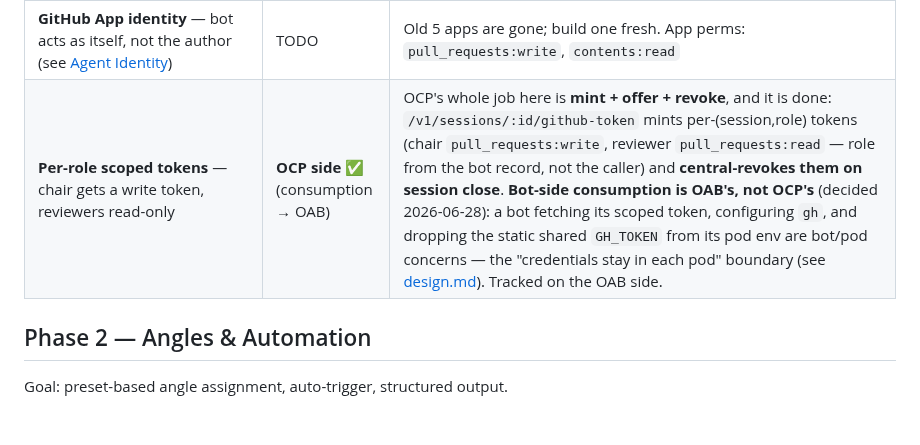
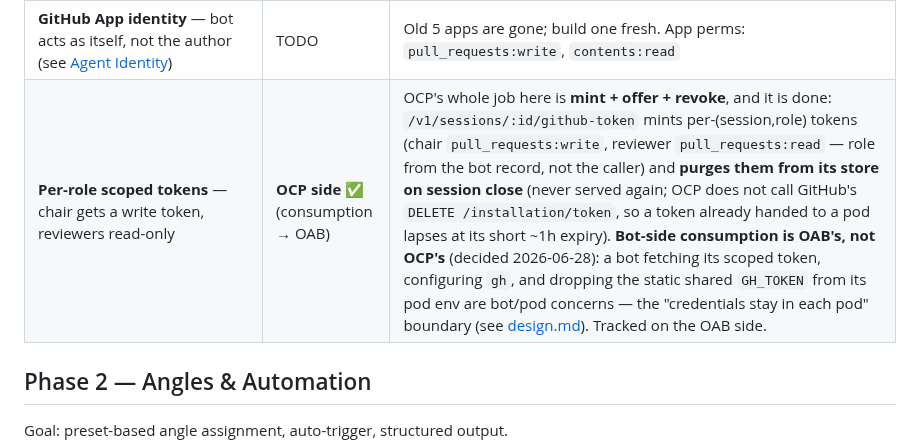
Before and after one commit to canyugs/openab-control-plane, a Markdown page: ROADMAP.md, the part around the change. Rendered like a GitHub page; blank space fills up the shorter version.

```diff
--- a/ROADMAP.md
+++ b/ROADMAP.md
@@ -56,7 +56,7 @@ succeeds."
 | **Application shim** — code-review logic (gh pr diff/comment/label) lives outside the plane | TODO | Shim options: GitHub Action, standalone service, or chair responsibility (current) |
 | **Clean template** — TEMPLATE.md + one-click deploy, no manual bot registration | TODO | `seed_bot` on boot ✅; template needs polish |
 | **GitHub App identity** — bot acts as itself, not the author (see [Agent Identity](#principle-agent-identity)) | TODO | Old 5 apps are gone; build one fresh. App perms: `pull_requests:write`, `contents:read` |
-| **Per-role scoped tokens** — chair gets a write token, reviewers read-only | **OCP side ✅** (consumption → OAB) | OCP's whole job here is **mint + offer + revoke**, and it is done: `/v1/sessions/:id/github-token` mints per-(session,role) tokens (chair `pull_requests:write`, reviewer `pull_requests:read` — role from the bot record, not the caller) and **central-revokes them on session close**. **Bot-side consumption is OAB's, not OCP's** (decided 2026-06-28): a bot fetching its scoped token, configuring `gh`, and dropping the static shared `GH_TOKEN` from its pod env are bot/pod concerns — the "credentials stay in each pod" boundary (see [design.md](docs/design.md)). Tracked on the OAB side. |
+| **Per-role scoped tokens** — chair gets a write token, reviewers read-only | **OCP side ✅** (consumption → OAB) | OCP's whole job here is **mint + offer + revoke**, and it is done: `/v1/sessions/:id/github-token` mints per-(session,role) tokens (chair `pull_requests:write`, reviewer `pull_requests:read` — role from the bot record, not the caller) and **purges them from its store on session close** (never served again; OCP does not call GitHub's `DELETE /installation/token`, so a token already handed to a pod lapses at its short ~1h expiry). **Bot-side consumption is OAB's, not OCP's** (decided 2026-06-28): a bot fetching its scoped token, configuring `gh`, and dropping the static shared `GH_TOKEN` from its pod env are bot/pod concerns — the "credentials stay in each pod" boundary (see [design.md](docs/design.md)). Tracked on the OAB side. |
 
 ## Phase 2 — Angles & Automation
 
```
Also changed, not shown: docs/design.md (+1 -1 lines).
